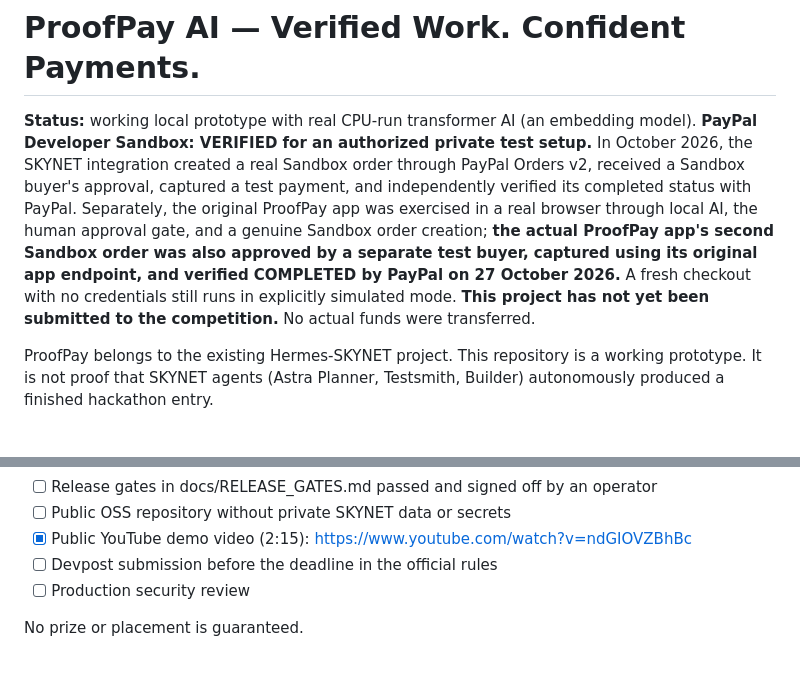
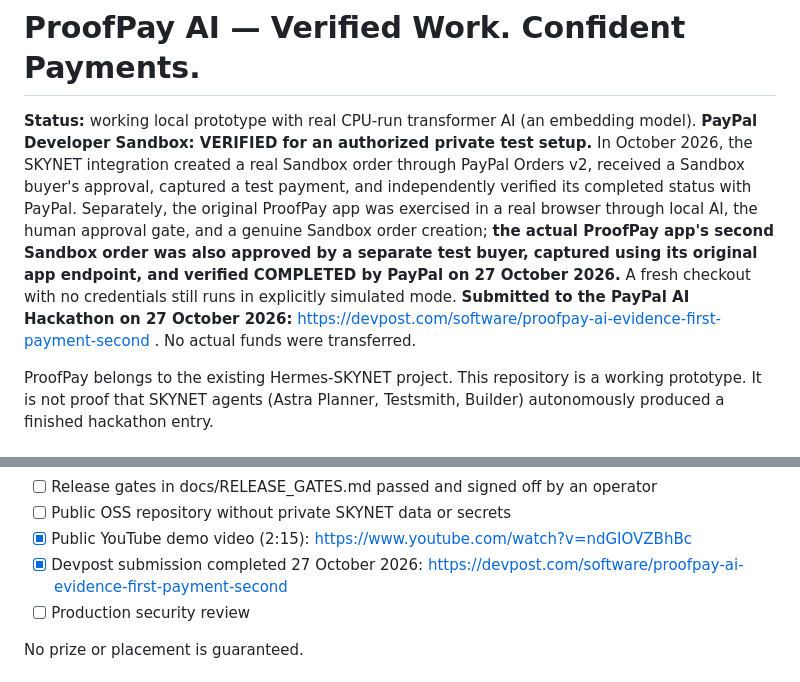
Before and after one commit to simo007bob-byte/proofpay-ai, a Markdown page: README.md, 2 parts joined by grey strips. Drawn GitHub-style.

Commit message:
docs: mark ProofPay AI PayPal hackathon submission confirmed

```diff
--- a/README.md
+++ b/README.md
@@ -1,6 +1,6 @@
 # ProofPay AI — Verified Work. Confident Payments.
 
-**Status:** working local prototype with real CPU-run transformer AI (an embedding model). **PayPal Developer Sandbox: VERIFIED for an authorized private test setup.** In October 2026, the SKYNET integration created a real Sandbox order through PayPal Orders v2, received a Sandbox buyer's approval, captured a test payment, and independently verified its completed status with PayPal. Separately, the original ProofPay app was exercised in a real browser through local AI, the human approval gate, and a genuine Sandbox order creation; **the actual ProofPay app's second Sandbox order was also approved by a separate test buyer, captured using its original app endpoint, and verified COMPLETED by PayPal on 27 October 2026.** A fresh checkout with no credentials still runs in explicitly simulated mode. **This project has not yet been submitted to the competition.** No actual funds were transferred.
+**Status:** working local prototype with real CPU-run transformer AI (an embedding model). **PayPal Developer Sandbox: VERIFIED for an authorized private test setup.** In October 2026, the SKYNET integration created a real Sandbox order through PayPal Orders v2, received a Sandbox buyer's approval, captured a test payment, and independently verified its completed status with PayPal. Separately, the original ProofPay app was exercised in a real browser through local AI, the human approval gate, and a genuine Sandbox order creation; **the actual ProofPay app's second Sandbox order was also approved by a separate test buyer, captured using its original app endpoint, and verified COMPLETED by PayPal on 27 October 2026.** A fresh checkout with no credentials still runs in explicitly simulated mode. **Submitted to the PayPal AI Hackathon on 27 October 2026:** https://devpost.com/software/proofpay-ai-evidence-first-payment-second . No actual funds were transferred.
 
 ProofPay belongs to the existing Hermes-SKYNET project. This repository is a working prototype. It is not proof that SKYNET agents (Astra Planner, Testsmith, Builder) autonomously produced a finished hackathon entry.
 
@@ -89,7 +89,7 @@ Official rules: https://paypalaihackathon.devpost.com/rules
 - [ ] Release gates in docs/RELEASE_GATES.md passed and signed off by an operator
 - [ ] Public OSS repository without private SKYNET data or secrets
 - [x] Public YouTube demo video (2:15): https://www.youtube.com/watch?v=ndGIOVZBhBc
-- [ ] Devpost submission before the deadline in the official rules
+- [x] Devpost submission completed 27 October 2026: https://devpost.com/software/proofpay-ai-evidence-first-payment-second
 - [ ] Production security review
 
 No prize or placement is guaranteed.
```
